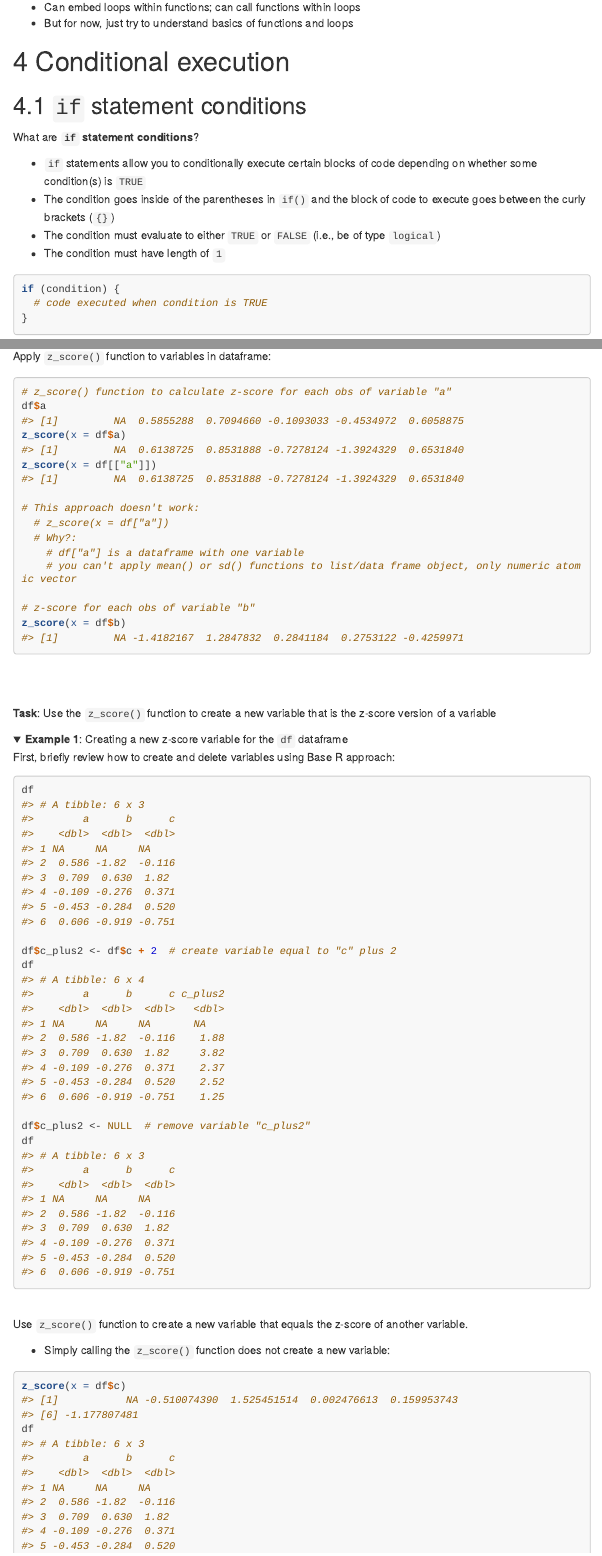
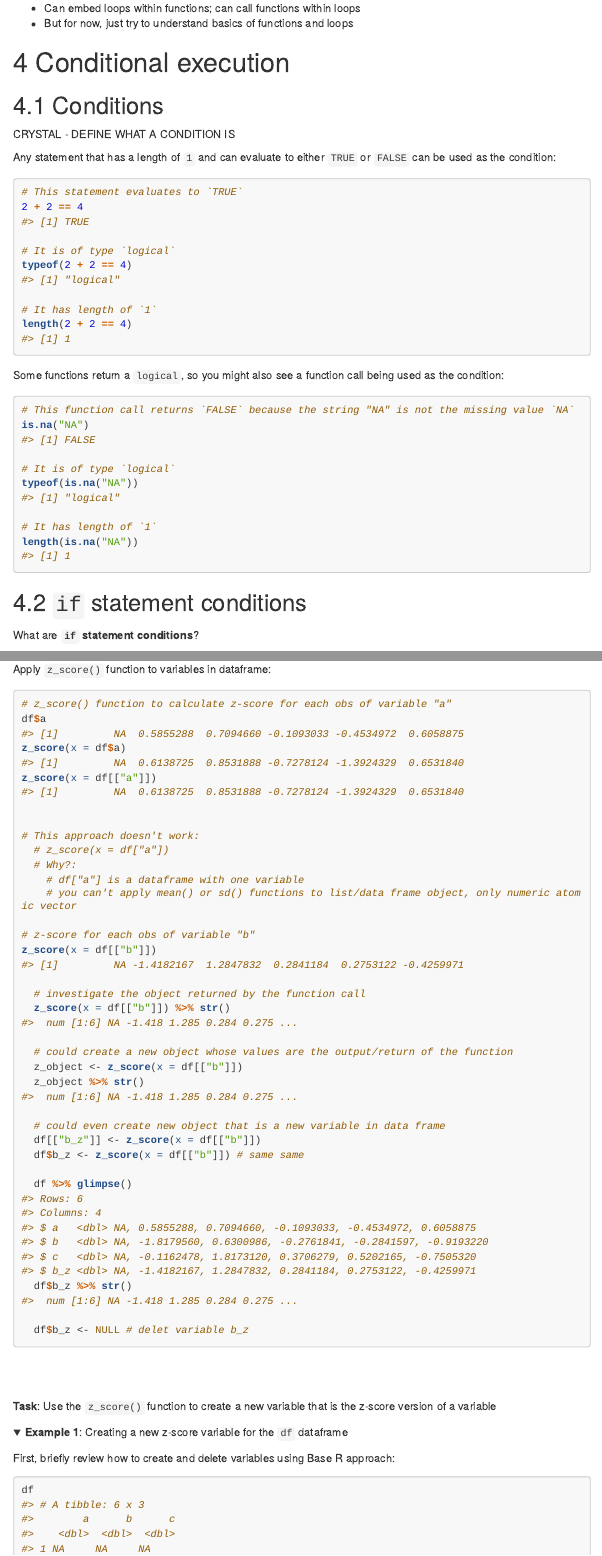
Before and after one commit to anyone-can-cook/rclass2, an R Markdown document (lectures/programming/programming.Rmd): the page in a window 1100 px wide, from 10710 px down before the commit and from 10840 px down after it, so that both start at the same text, and a second part further down, joined at a grey line. The pictures show the output file lectures/programming/programming.html that the author committed with the source, opened offline; folded parts are opened; menus at the side of the page are left out; long lines of code are wrapped.

Commit message:
minor revisions to conditional execution and functions section

````diff
--- a/lectures/programming/programming.Rmd
+++ b/lectures/programming/programming.Rmd
@@ -1235,6 +1235,36 @@ __Note__:
 
 
 # Conditional execution
+
+## Conditions
+
+CRYSTAL - DEFINE WHAT A CONDITION IS
+
+Any statement that has a length of `1` and can evaluate to either `TRUE` or `FALSE` can be used as the condition:
+
+```{r}
+# This statement evaluates to `TRUE`
+2 + 2 == 4
+
+# It is of type `logical`
+typeof(2 + 2 == 4)
+
+# It has length of `1`
+length(2 + 2 == 4)
+```
+Some functions return a `logical`, so you might also see a function call being used as the condition:
+
+```{r}
+# This function call returns `FALSE` because the string "NA" is not the missing value `NA`
+is.na("NA")
+
+# It is of type `logical`
+typeof(is.na("NA"))
+
+# It has length of `1`
+length(is.na("NA"))
+
+```
 
 ## `if` statement conditions
 
@@ -2292,7 +2343,24 @@
     # you can't apply mean() or sd() functions to list/data frame object, only numeric atomic vector
 
 # z-score for each obs of variable "b"
-z_score(x = df$b)
+z_score(x = df[["b"]])
+
+  # investigate the object returned by the function call
+  z_score(x = df[["b"]]) %>% str()
+
+  # could create a new object whose values are the output/return of the function
+  z_object <- z_score(x = df[["b"]])
+  z_object %>% str()
+
+  # could even create new object that is a new variable in data frame
+  df[["b_z"]] <- z_score(x = df[["b"]])
+  df$b_z <- z_score(x = df[["b"]]) # same same
+
+  df %>% glimpse()
+  df$b_z %>% str()
+
+  df$b_z <- NULL # delet variable b_z
+
 ```
 
 </details>
````
Also changed, not shown: lectures/programming/programming.html, lectures/programming/programming.Rmd (45 more changed lines).
